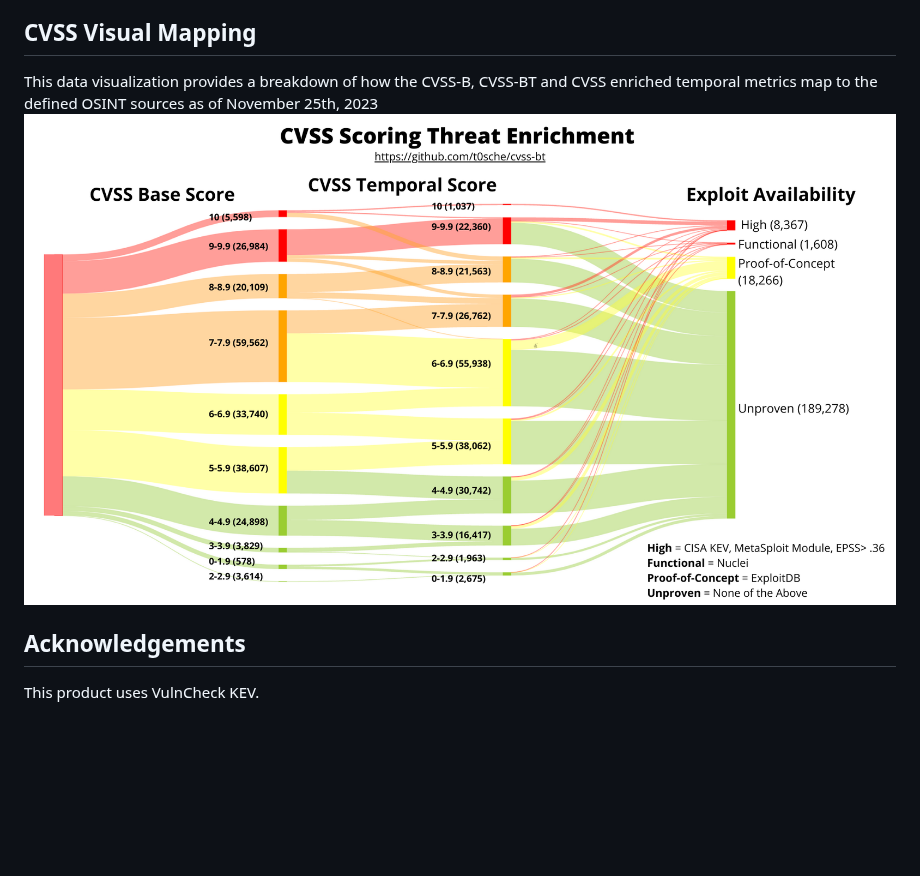
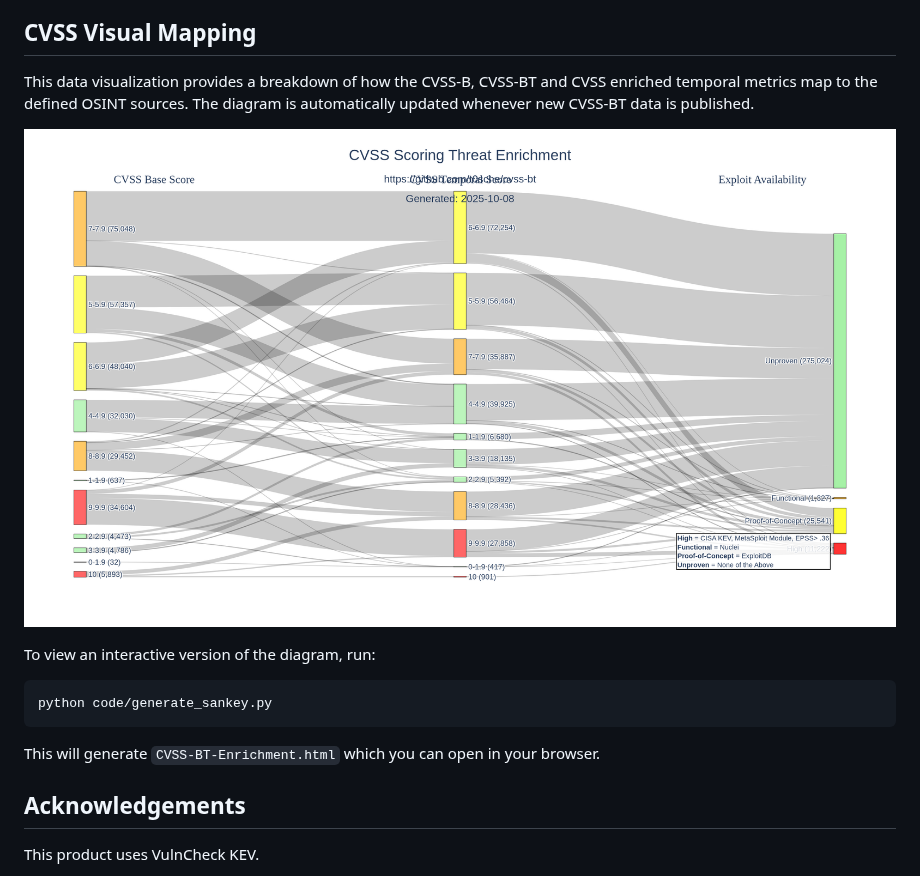
Before and after one commit to t0sche/cvss-bt, a Markdown page: README.md, the part around the change. Drawn GitHub-style; pictures changed too: CVSS-BT-Enrichment.png; blank space fills up the shorter version.

Commit message:
Add automated Sankey diagram generation
Co-authored-by: t0sche <31891608+t0sche@users.noreply.github.com>

````diff
--- a/README.md
+++ b/README.md
@@ -48,8 +48,15 @@ This repository continuously enriches and publishes CVSS Temporal Scores based o
 - I do not recommend using this percentage as a general threshold to prioritize on.
 
 ## CVSS Visual Mapping
-This data visualization provides a breakdown of how the CVSS-B, CVSS-BT and CVSS enriched temporal metrics map to the defined OSINT sources as of November 25th, 2023
+This data visualization provides a breakdown of how the CVSS-B, CVSS-BT and CVSS enriched temporal metrics map to the defined OSINT sources. The diagram is automatically updated whenever new CVSS-BT data is published.
+
 ![CVSS-BT Mapping](CVSS-BT-Enrichment.png)
+
+To view an interactive version of the diagram, run:
+```bash
+python code/generate_sankey.py
+```
+This will generate `CVSS-BT-Enrichment.html` which you can open in your browser.
 
 ## Acknowledgements
 
````
Also changed, not shown: 4 other files.
